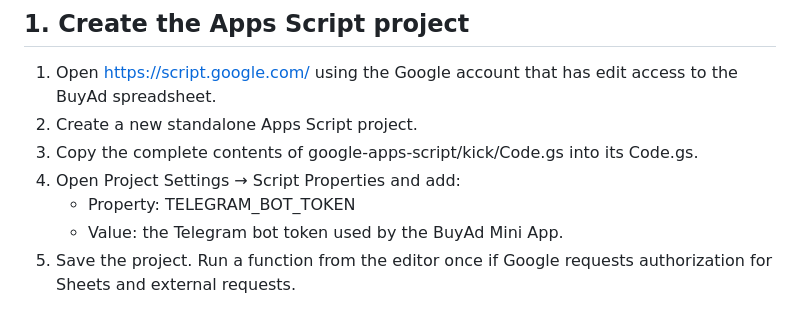
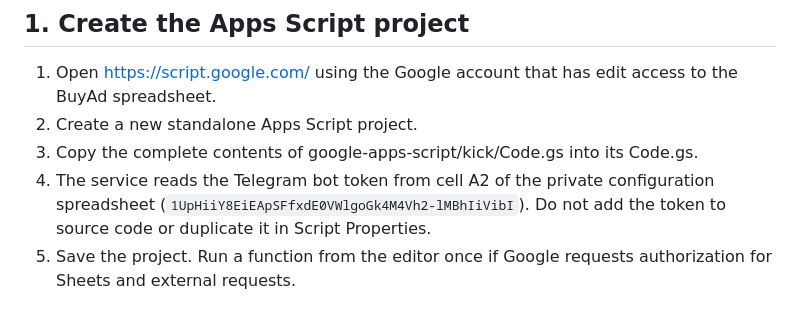
Before and after one commit to hello23445/buyAd, a Markdown page: google-apps-script/kick/SETUP.md, the part around the change. Rendered like a GitHub page.

Commit message:
Document A2 token storage for kick service

```diff
--- a/google-apps-script/kick/SETUP.md
+++ b/google-apps-script/kick/SETUP.md
@@ -7,9 +7,7 @@ The website-side /kick command is committed, but the kick backend must be deploy
 1. Open https://script.google.com/ using the Google account that has edit access to the BuyAd spreadsheet.
 2. Create a new standalone Apps Script project.
 3. Copy the complete contents of google-apps-script/kick/Code.gs into its Code.gs.
-4. Open Project Settings → Script Properties and add:
-   - Property: TELEGRAM_BOT_TOKEN
-   - Value: the Telegram bot token used by the BuyAd Mini App.
+4. The service reads the Telegram bot token from cell A2 of the private configuration spreadsheet (`1UpHiiY8EiEApSFfxdE0VWlgoGk4M4Vh2-lMBhIiVibI`). Do not add the token to source code or duplicate it in Script Properties.
 5. Save the project. Run a function from the editor once if Google requests authorization for Sheets and external requests.
 
 The spreadsheet ID is already configured in the source. On the first request, the script creates a KickedUsers sheet with the kick records. Do not change or delete its header row.
```
